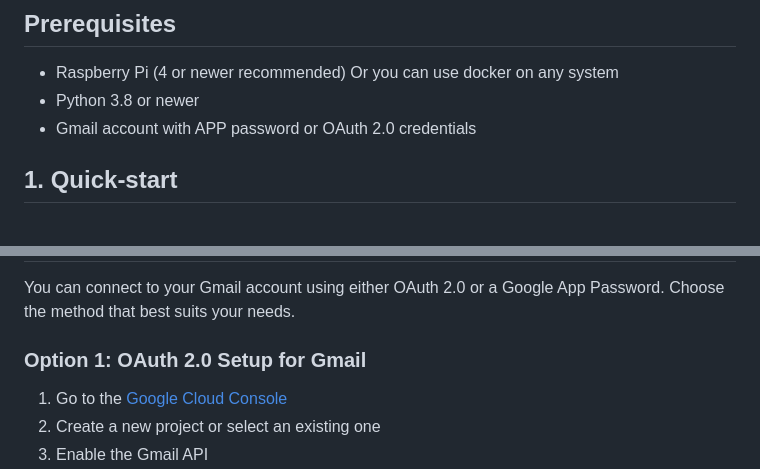
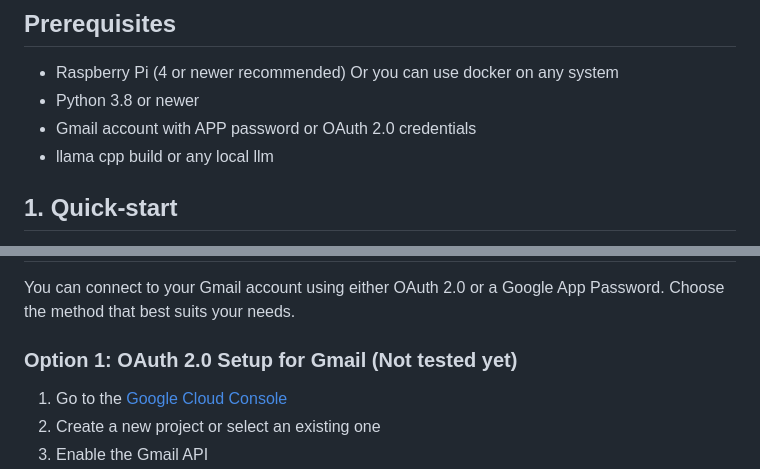
Before and after one commit to vichustephen/email-summarizer, a Markdown page: README.md, 2 parts joined by grey strips. GitHub-like rendering.

```diff
--- a/README.md
+++ b/README.md
@@ -12,6 +12,7 @@ TESTED ON HDFC/INDUSIND BANK EMAILS WILL UPDATE SOON ON OTHER BANK EMAILS
 - Raspberry Pi (4 or newer recommended) Or you can use docker on any system
 - Python 3.8 or newer
 - Gmail account with APP password or OAuth 2.0 credentials
+- llama cpp build or any local llm
 
 ## 1. Quick-start
 
@@ -163,7 +164,7 @@ FRONTEND_PORT=3000
 
 You can connect to your Gmail account using either OAuth 2.0 or a Google App Password. Choose the method that best suits your needs.
 
-### Option 1: OAuth 2.0 Setup for Gmail
+### Option 1: OAuth 2.0 Setup for Gmail (Not tested yet)
 
 1. Go to the [Google Cloud Console](https://console.cloud.google.com/)
 2. Create a new project or select an existing one
```
Also changed, not shown: other parts of README.md (+6 -8 lines).
